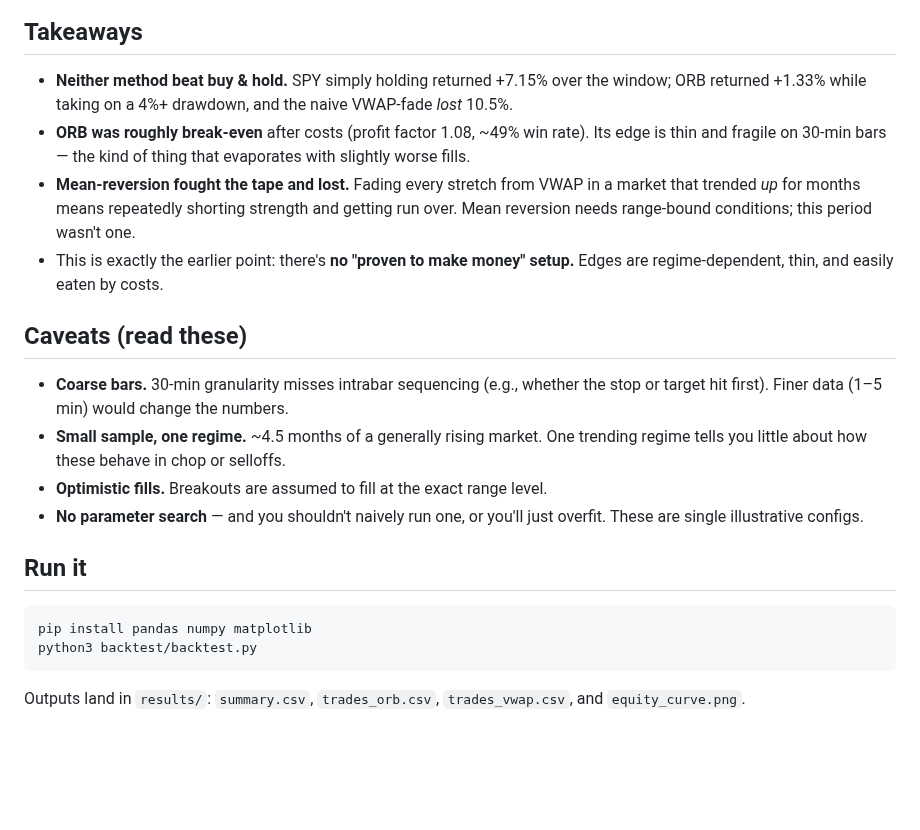
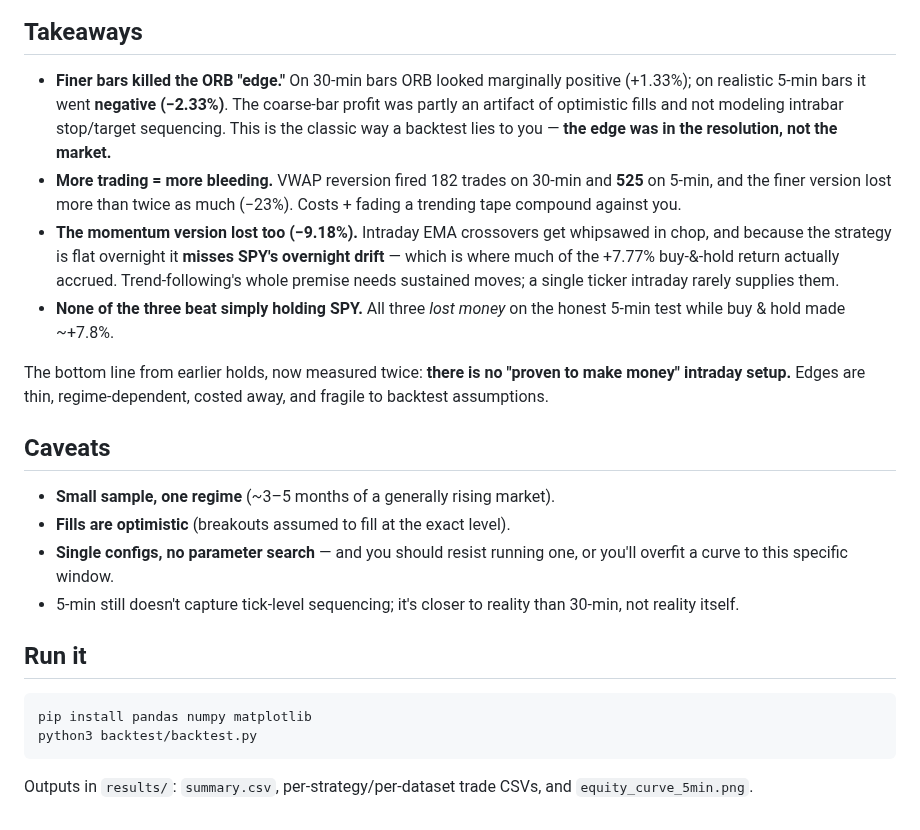
Before and after one commit to HarrisonHong21/nba-player-performance-dashboard, a Markdown page: backtest/README.md, the part around one of its changes. GitHub-like rendering; blank space fills up the shorter version.

````diff
--- a/backtest/README.md
+++ b/backtest/README.md
@@ -38,28 +44,34 @@ Both are **intraday only — flat overnight.** A 4 bps round-trip cost
 
 ## Takeaways
 
-- **Neither method beat buy & hold.** SPY simply holding returned +7.15% over
-  the window; ORB returned +1.33% while taking on a 4%+ drawdown, and the naive
-  VWAP-fade *lost* 10.5%.
-- **ORB was roughly break-even** after costs (profit factor 1.08, ~49% win
-  rate). Its edge is thin and fragile on 30-min bars — the kind of thing that
-  evaporates with slightly worse fills.
-- **Mean-reversion fought the tape and lost.** Fading every stretch from VWAP
-  in a market that trended *up* for months means repeatedly shorting strength
-  and getting run over. Mean reversion needs range-bound conditions; this
-  period wasn't one.
-- This is exactly the earlier point: there's **no "proven to make money"
-  setup.** Edges are regime-dependent, thin, and easily eaten by costs.
+- **Finer bars killed the ORB "edge."** On 30-min bars ORB looked marginally
+  positive (+1.33%); on realistic 5-min bars it went **negative (−2.33%)**. The
+  coarse-bar profit was partly an artifact of optimistic fills and not modeling
+  intrabar stop/target sequencing. This is the classic way a backtest lies to
+  you — **the edge was in the resolution, not the market.**
+- **More trading = more bleeding.** VWAP reversion fired 182 trades on 30-min
+  and **525** on 5-min, and the finer version lost more than twice as much
+  (−23%). Costs + fading a trending tape compound against you.
+- **The momentum version lost too (−9.18%).** Intraday EMA crossovers get
+  whipsawed in chop, and because the strategy is flat overnight it **misses
+  SPY's overnight drift** — which is where much of the +7.77% buy-&-hold return
+  actually accrued. Trend-following's whole premise needs sustained moves; a
+  single ticker intraday rarely supplies them.
+- **None of the three beat simply holding SPY.** All three *lost money* on the
+  honest 5-min test while buy & hold made ~+7.8%.
 
-## Caveats (read these)
+The bottom line from earlier holds, now measured twice: **there is no "proven
+to make money" intraday setup.** Edges are thin, regime-dependent, costed away,
+and fragile to backtest assumptions.
 
-- **Coarse bars.** 30-min granularity misses intrabar sequencing (e.g., whether
-  the stop or target hit first). Finer data (1–5 min) would change the numbers.
-- **Small sample, one regime.** ~4.5 months of a generally rising market. One
-  trending regime tells you little about how these behave in chop or selloffs.
-- **Optimistic fills.** Breakouts are assumed to fill at the exact range level.
-- **No parameter search** — and you shouldn't naively run one, or you'll just
-  overfit. These are single illustrative configs.
+## Caveats
+
+- **Small sample, one regime** (~3–5 months of a generally rising market).
+- **Fills are optimistic** (breakouts assumed to fill at the exact level).
+- **Single configs, no parameter search** — and you should resist running one,
+  or you'll overfit a curve to this specific window.
+- 5-min still doesn't capture tick-level sequencing; it's closer to reality
+  than 30-min, not reality itself.
 
 ## Run it
 
@@ -68,5 +80,5 @@ pip install pandas numpy matplotlib
 python3 backtest/backtest.py
 ```
 
-Outputs land in `results/`: `summary.csv`, `trades_orb.csv`,
-`trades_vwap.csv`, and `equity_curve.png`.
+Outputs in `results/`: `summary.csv`, per-strategy/per-dataset trade CSVs, and
+`equity_curve_5min.png`.
````
Also changed, not shown: other parts of backtest/README.md (+32 -26 lines), backtest/results/equity_curve_5min.png (added), 8 other files.
